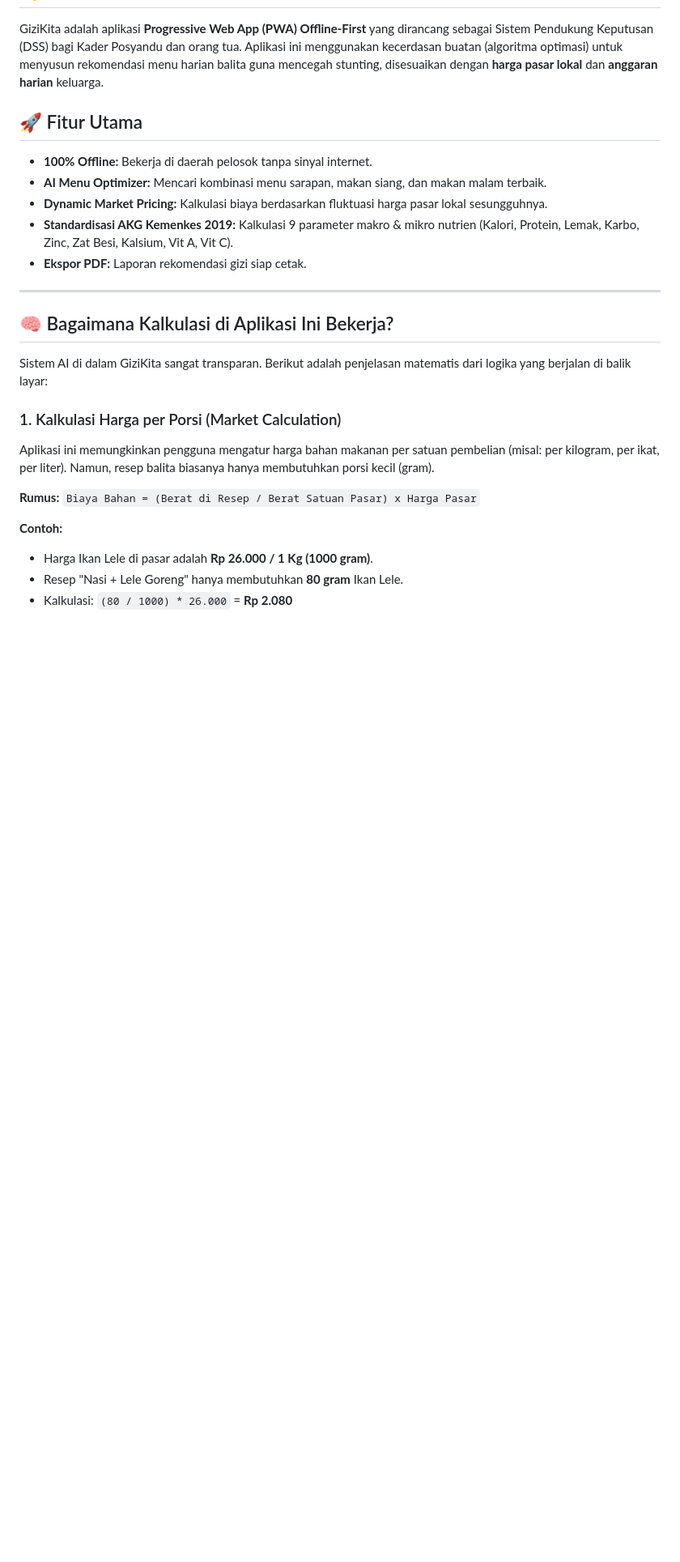
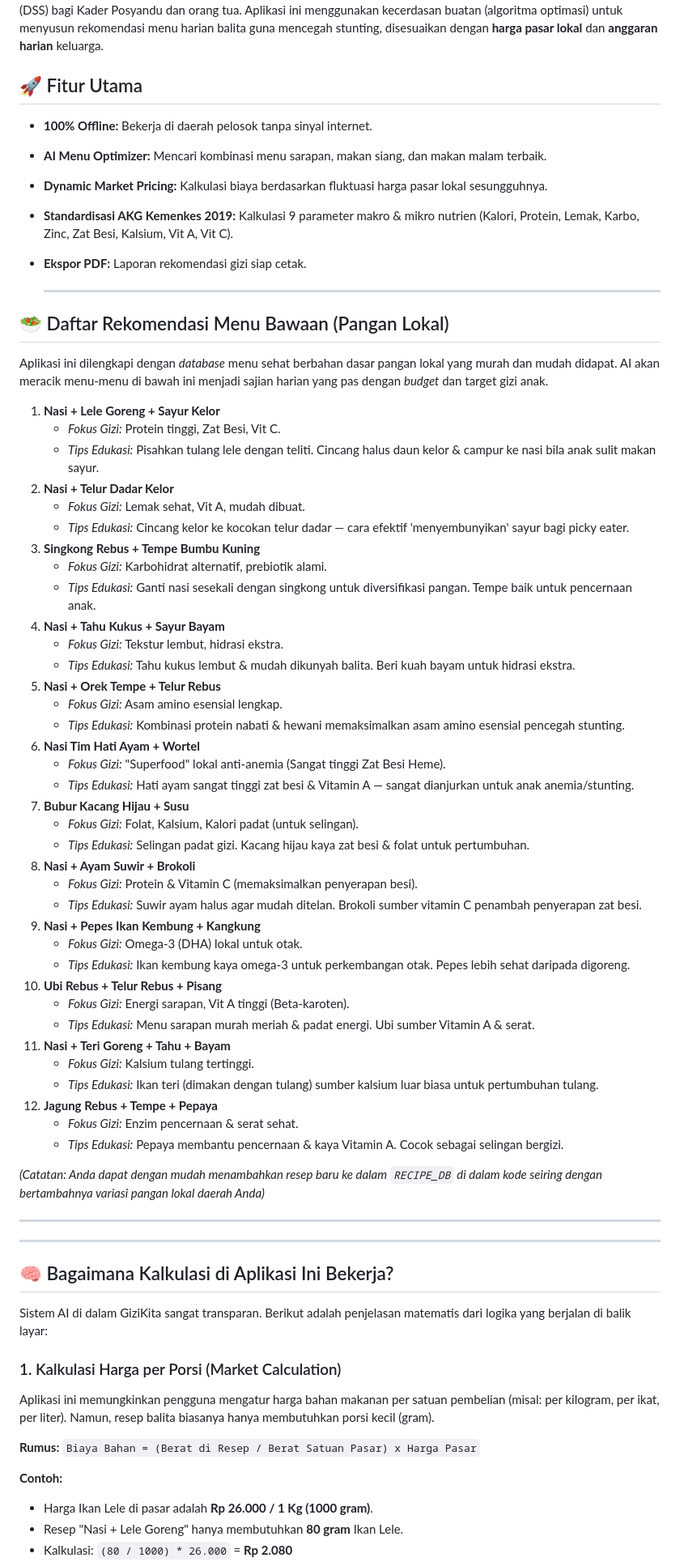
Before and after one commit to AnggaConni/GiziKita, a Markdown page: README.md, the part around the change. Shown at 81% size. Drawn GitHub-style; blank space fills up the shorter version.

```diff
--- a/README.md
+++ b/README.md
@@ -8,6 +8,53 @@ GiziKita adalah aplikasi **Progressive Web App (PWA) Offline-First** yang diranc
 - **Dynamic Market Pricing:** Kalkulasi biaya berdasarkan fluktuasi harga pasar lokal sesungguhnya.
 - **Standardisasi AKG Kemenkes 2019:** Kalkulasi 9 parameter makro & mikro nutrien (Kalori, Protein, Lemak, Karbo, Zinc, Zat Besi, Kalsium, Vit A, Vit C).
 - **Ekspor PDF:** Laporan rekomendasi gizi siap cetak.
+
+  ---
+
+## 🥗 Daftar Rekomendasi Menu Bawaan (Pangan Lokal)
+
+Aplikasi ini dilengkapi dengan *database* menu sehat berbahan dasar pangan lokal yang murah dan mudah didapat. AI akan meracik menu-menu di bawah ini menjadi sajian harian yang pas dengan *budget* dan target gizi anak.
+
+1. **Nasi + Lele Goreng + Sayur Kelor**
+   - *Fokus Gizi:* Protein tinggi, Zat Besi, Vit C.
+   - *Tips Edukasi:* Pisahkan tulang lele dengan teliti. Cincang halus daun kelor & campur ke nasi bila anak sulit makan sayur.
+2. **Nasi + Telur Dadar Kelor**
+   - *Fokus Gizi:* Lemak sehat, Vit A, mudah dibuat.
+   - *Tips Edukasi:* Cincang kelor ke kocokan telur dadar — cara efektif 'menyembunyikan' sayur bagi picky eater.
+3. **Singkong Rebus + Tempe Bumbu Kuning**
+   - *Fokus Gizi:* Karbohidrat alternatif, prebiotik alami.
+   - *Tips Edukasi:* Ganti nasi sesekali dengan singkong untuk diversifikasi pangan. Tempe baik untuk pencernaan anak.
+4. **Nasi + Tahu Kukus + Sayur Bayam**
+   - *Fokus Gizi:* Tekstur lembut, hidrasi ekstra.
+   - *Tips Edukasi:* Tahu kukus lembut & mudah dikunyah balita. Beri kuah bayam untuk hidrasi ekstra.
+5. **Nasi + Orek Tempe + Telur Rebus**
+   - *Fokus Gizi:* Asam amino esensial lengkap.
+   - *Tips Edukasi:* Kombinasi protein nabati & hewani memaksimalkan asam amino esensial pencegah stunting.
+6. **Nasi Tim Hati Ayam + Wortel**
+   - *Fokus Gizi:* "Superfood" lokal anti-anemia (Sangat tinggi Zat Besi Heme).
+   - *Tips Edukasi:* Hati ayam sangat tinggi zat besi & Vitamin A — sangat dianjurkan untuk anak anemia/stunting.
+7. **Bubur Kacang Hijau + Susu**
+   - *Fokus Gizi:* Folat, Kalsium, Kalori padat (untuk selingan).
+   - *Tips Edukasi:* Selingan padat gizi. Kacang hijau kaya zat besi & folat untuk pertumbuhan.
+8. **Nasi + Ayam Suwir + Brokoli**
+   - *Fokus Gizi:* Protein & Vitamin C (memaksimalkan penyerapan besi).
+   - *Tips Edukasi:* Suwir ayam halus agar mudah ditelan. Brokoli sumber vitamin C penambah penyerapan zat besi.
+9. **Nasi + Pepes Ikan Kembung + Kangkung**
+   - *Fokus Gizi:* Omega-3 (DHA) lokal untuk otak.
+   - *Tips Edukasi:* Ikan kembung kaya omega-3 untuk perkembangan otak. Pepes lebih sehat daripada digoreng.
+10. **Ubi Rebus + Telur Rebus + Pisang**
+    - *Fokus Gizi:* Energi sarapan, Vit A tinggi (Beta-karoten).
+    - *Tips Edukasi:* Menu sarapan murah meriah & padat energi. Ubi sumber Vitamin A & serat.
+11. **Nasi + Teri Goreng + Tahu + Bayam**
+    - *Fokus Gizi:* Kalsium tulang tertinggi.
+    - *Tips Edukasi:* Ikan teri (dimakan dengan tulang) sumber kalsium luar biasa untuk pertumbuhan tulang.
+12. **Jagung Rebus + Tempe + Pepaya**
+    - *Fokus Gizi:* Enzim pencernaan & serat sehat.
+    - *Tips Edukasi:* Pepaya membantu pencernaan & kaya Vitamin A. Cocok sebagai selingan bergizi.
+
+*(Catatan: Anda dapat dengan mudah menambahkan resep baru ke dalam `RECIPE_DB` di dalam kode seiring dengan bertambahnya variasi pangan lokal daerah Anda)*
+
+---
 
 ---
 
```
